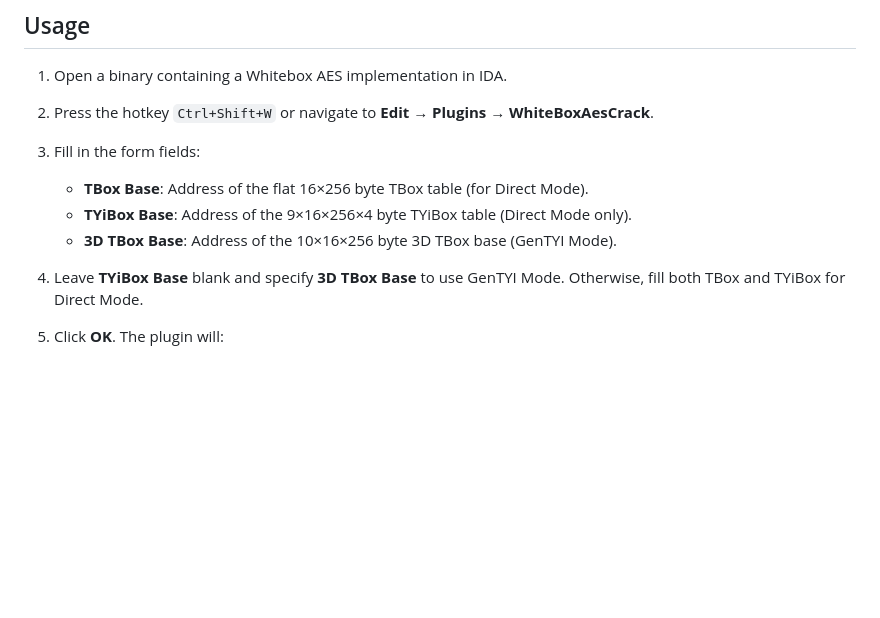
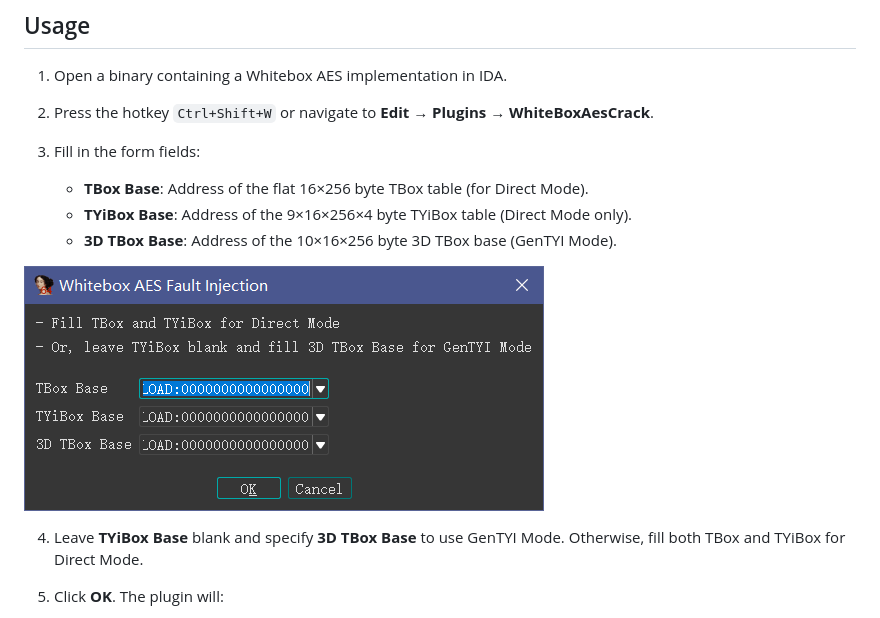
Before and after one commit to wuaricoco23/WhiteBoxAesCrack, a Markdown page: README-en.md, the part around the change. Drawn GitHub-style; pictures changed too: README-en/image-20250624180255439.png (added); blank space fills up the shorter version.

```diff
--- a/README-en.md
+++ b/README-en.md
@@ -47,7 +47,7 @@ This plugin enables you to perform fault injection and key recovery on Whitebox
    * **TYiBox Base**: Address of the 9×16×256×4 byte TYiBox table (Direct Mode only).
    * **3D TBox Base**: Address of the 10×16×256 byte 3D TBox base (GenTYI Mode).
 
-
+![image-20250624180255439](README-en/image-20250624180255439.png)
 
 4. Leave **TYiBox Base** blank and specify **3D TBox Base** to use GenTYI Mode. Otherwise, fill both TBox and TYiBox for Direct Mode.
 
```
Also changed, not shown: README.md (+4 -0 lines), README/image-20250624180244715.png (added).
